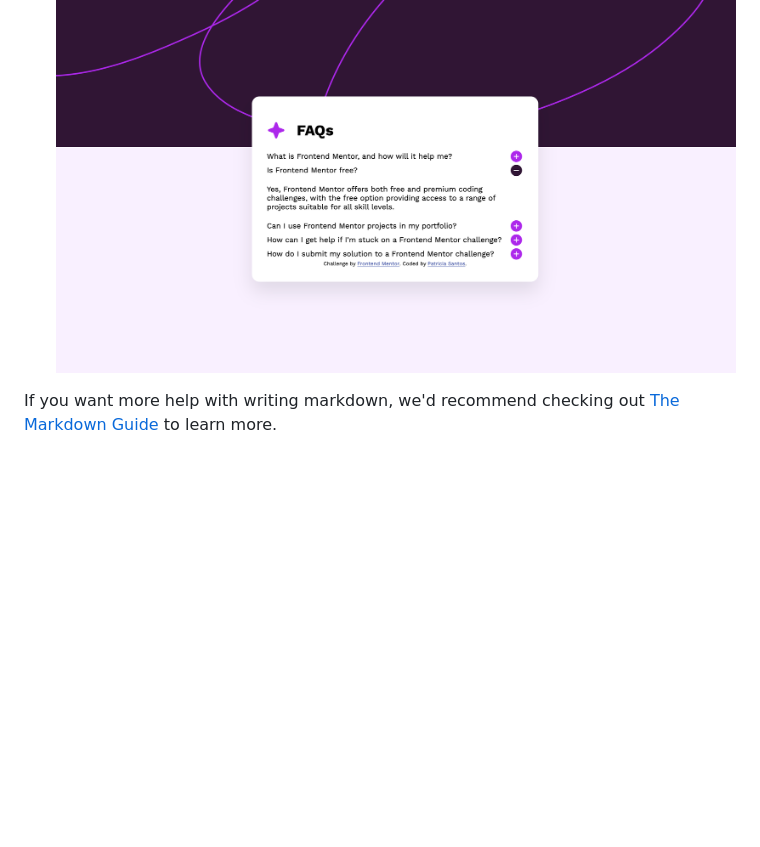
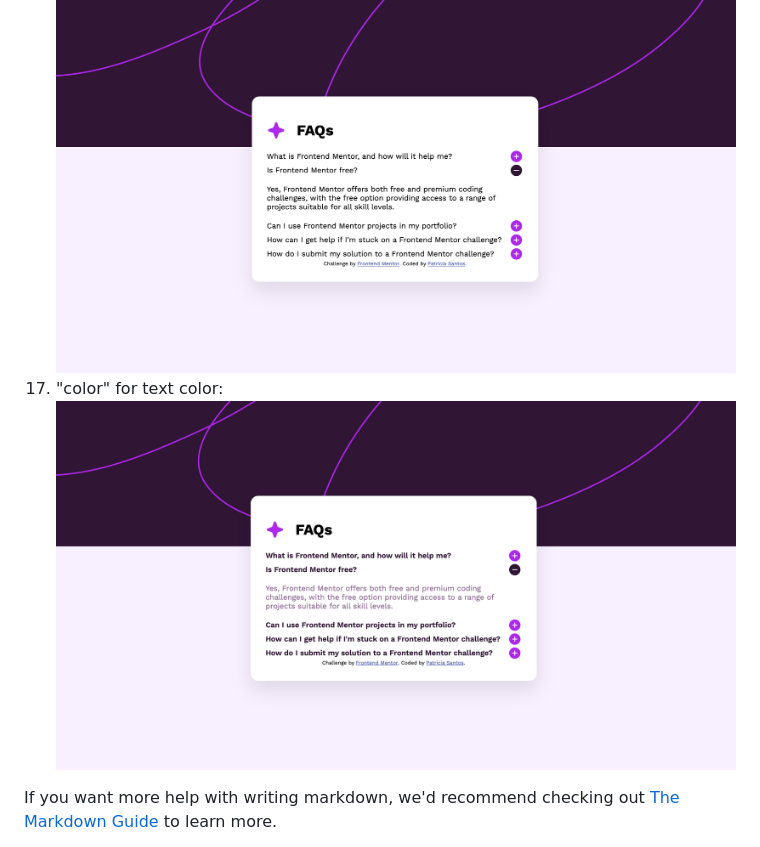
Before and after one commit to thegreencrayon/frontend-mentor, a Markdown page: README-template.md, the part around the change. GitHub-like rendering; pictures changed too: assets/images/progress-images/text-color.png (added); blank space fills up the shorter version.

Commit message:
Add text colors and weights to question and answer

```diff
--- a/README-template.md
+++ b/README-template.md
@@ -95,6 +95,8 @@ const proudOfThisFunc = () => {
 14. gap = works on a container, and it adds space between its children ![](./assets/images/progress-images/faq-header.png)
 15. justify-content: space-between = "push the first child to the start, last child to the end, and spread any leftover space between them"
 16. summary::after is a pseudo-element so by default it is basically a 0x0 invisible box ![](./assets/images/progress-images/plus-minus-icons.png)
+17. "color" for text color: ![](./assets/images/progress-images/text-color.png)
+
 
 
 If you want more help with writing markdown, we'd recommend checking out [The Markdown Guide](https://www.markdownguide.org/) to learn more.
```
Also changed, not shown: 1 other file.
